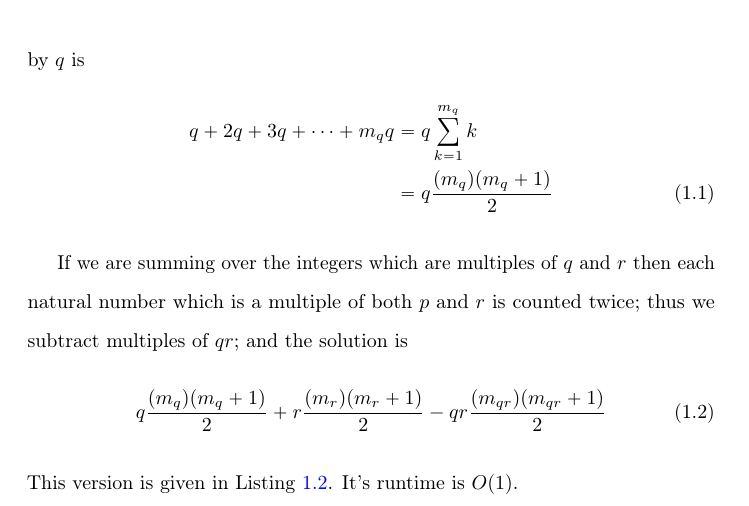
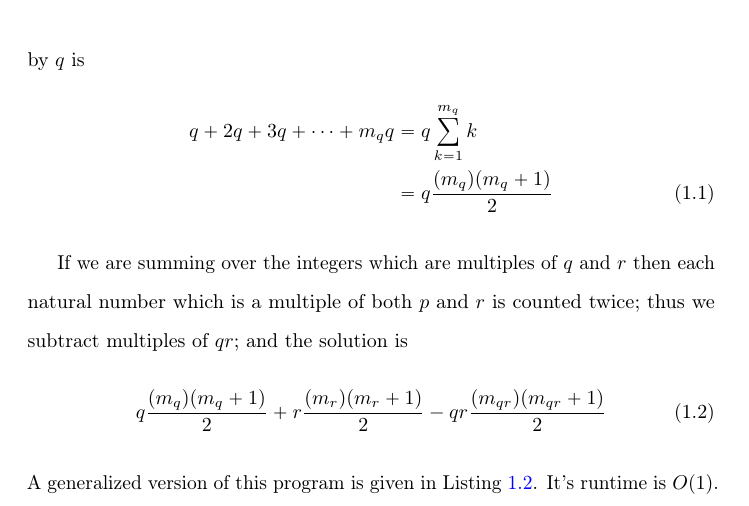
Before and after one commit to meconlen/euler, a LaTeX book (doc/Euler.tex): part of page 6 of 7, cut so that both start at the same text. The pictures show the PDF file doc/Euler.pdf that the author committed with the source.

Commit message:
Edited notes

```diff
--- a/doc/Euler.tex
+++ b/doc/Euler.tex
@@ -196,7 +196,7 @@ Project Euler, \url{http://projecteuler.net/}, is a list of programming problems
 			\begin{alignat}{4}
 				q\frac{(m_q)(m_q+1)}{2}+r\frac{(m_r)(m_r+1)}{2}-qr\frac{(m_{qr})(m_{qr}+1)}{2}
 			\end{alignat}
-			This version is given in Listing \ref{L:1:1.c}. It's runtime is $O(1)$.
+			A generalized version of this program is given in Listing \ref{L:1:1.c}. It's runtime is $O(1)$.
 			\clearpage\lstinputlisting[caption=Problem 1: C Solution,label=L:1:1.c,float=htp]{../problems/1/1.c}
 
 
```
Also changed, not shown: doc/Euler.pdf.
